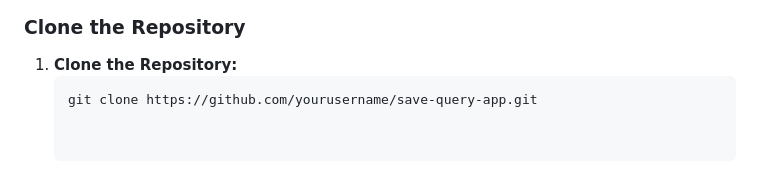
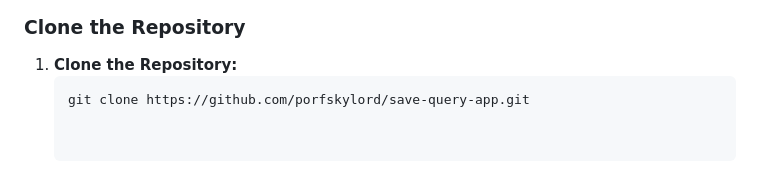
Before and after one commit to porfskylord/Query_Manager, a Markdown page: README.md, the part around the change. GitHub-like rendering.

````diff
--- a/README.md
+++ b/README.md
@@ -78,4 +78,4 @@ Query Manager App is a JavaFX-based application designed for efficiently managin
 ### Clone the Repository
 1. **Clone the Repository:**
    ```sh
-   git clone https://github.com/yourusername/save-query-app.git
+   git clone https://github.com/porfskylord/save-query-app.git
````
